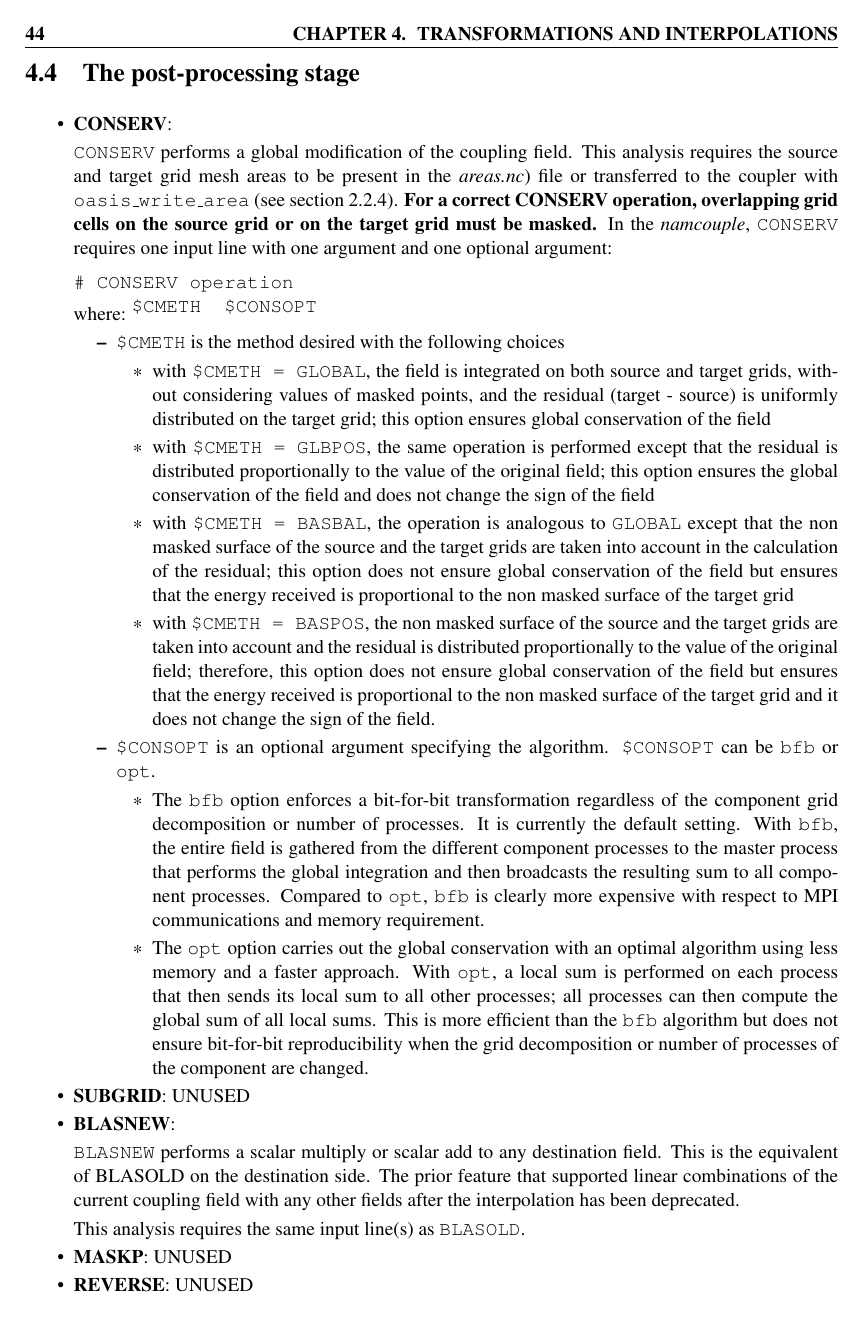
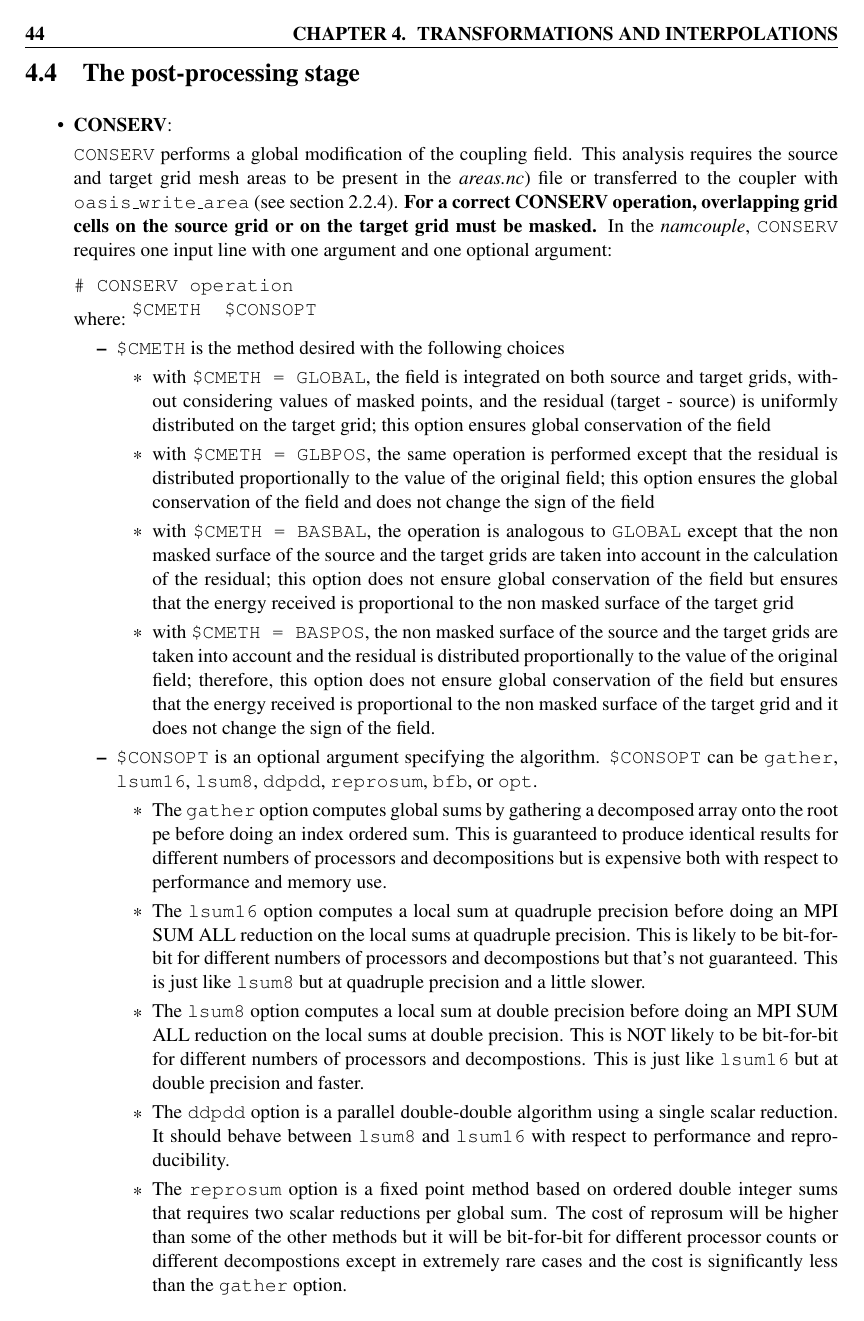
Before and after one commit to COSIMA/oasis3-mct, a LaTeX thesis (doc/oasis3mct_UserGuide.tex, which reads doc/UG4_Transformations.tex): page 48 of 64. Compiled offline with pdfLaTeX.

Commit message:
update documentation for new CONSERV options
svn path=/branches/tc17a/oasis3-mct/; revision=1982

```diff
--- a/doc/UG4_Transformations.tex
+++ b/doc/UG4_Transformations.tex
@@ -600,13 +600,27 @@ noted with the string UNUSED but not described.
       it does not change the sign of the field.
     \end{itemize}
   \item {\tt \$CONSOPT} is an optional argument specifying the
-    algorithm.  {\tt \$CONSOPT} can be {\tt bfb} or {\tt opt}.
+    algorithm.  {\tt \$CONSOPT} can be {\tt gather}, {\tt lsum16}, {\tt lsum8},
+    {\tt ddpdd}, {\tt reprosum}, {\tt bfb}, or {\tt opt}.
 \begin{itemize}
+\item The {\tt gather} option computes global sums by gathering a decomposed array
+  onto the root pe before doing an index ordered sum.  This is guaranteed to produce
+  identical results for different numbers of processors and decompositions but is expensive
+  both with respect to performance and memory use.
+\item The {\tt lsum16} option computes a local sum at quadruple precision before doing
+  an MPI SUM ALL reduction on the local sums at quadruple precision.  This is likely to be
+  bit-for-bit for different numbers of processors and decompostions but that's not guaranteed.
+  This is just like {\tt lsum8} but at quadruple precision and a little slower.
+\item The {\tt lsum8} option computes a local sum at double precision before doing
+  an MPI SUM ALL reduction on the local sums at double precision.  This is NOT likely to be
+  bit-for-bit for different numbers of processors and decompostions.  This is just like {\tt lsum16}
+  but at double precision and faster.
+\item The {\tt ddpdd} option is a parallel double-double algorithm using a single scalar
+  reduction.  It should behave between {\tt lsum8} and {\tt lsum16} with respect to performance and
+  reproducibility.
+\item The {\tt reprosum} option is a fixed point method based on ordered double integer sums
+  that requires two scalar reductions per global sum.  The cost of reprosum will be higher than
+  some of the other methods but it will be bit-for-bit for different processor counts or
+  different decompostions except in extremely rare cases and the cost is significantly less
+  than the {\tt gather} option.
 \item The {\tt bfb} option enforces a bit-for-bit transformation regardless
-    of the component grid decomposition or number of processes. It is currently the default setting.
-With {\tt bfb}, the entire field is gathered from the different component processes to the master process that performs the global integration and then
-broadcasts the resulting sum to all component processes. Compared to {\tt opt}, {\tt bfb} is clearly more expensive with respect to
-MPI communications and memory requirement.
-\item The {\tt opt} option
-    carries out the global conservation with an optimal algorithm using less
-    memory and a faster approach. With {\tt opt}, a local sum is performed on each process that then sends its local sum to all other processes; all processes can then compute the global sum of all local sums. This is more efficient than the {\tt bfb} algorithm but does not ensure bit-for-bit reproducibility when the  grid decomposition or number of processes of the component are changed.
```
Also changed, not shown: doc/UG4_Transformations.tex (4 more changed lines).
